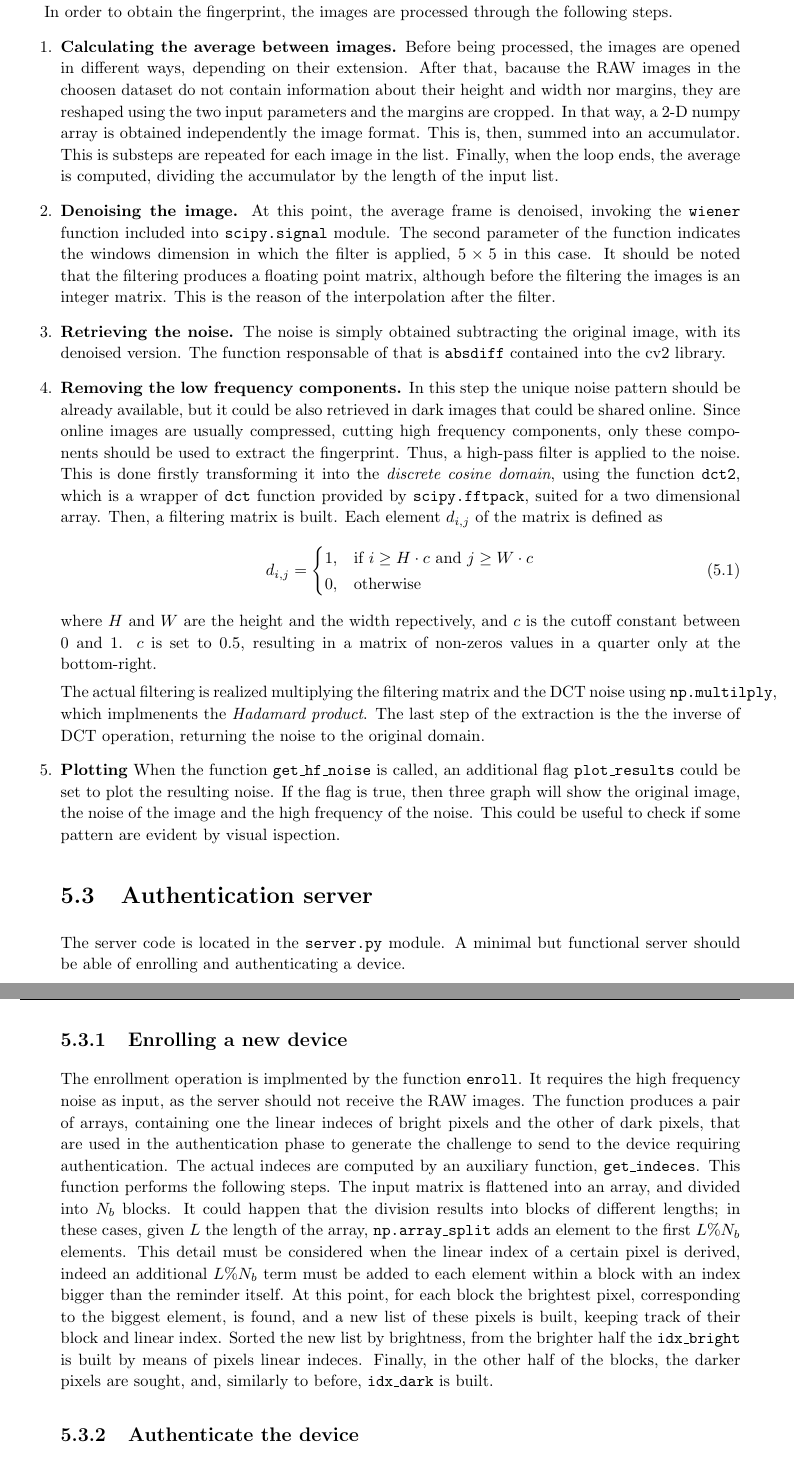
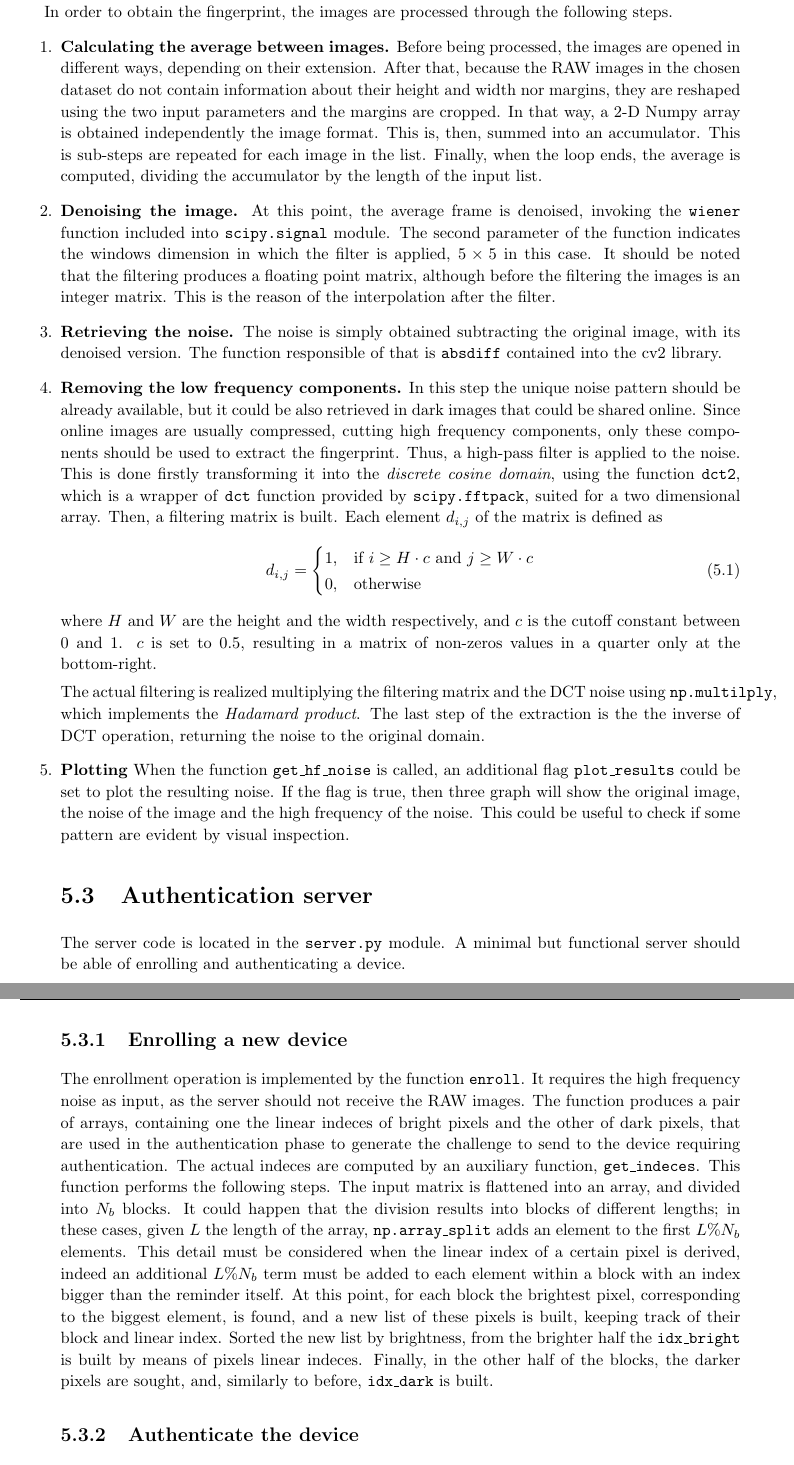
Before and after one commit to doreado/camPUF, a LaTeX thesis (docs/report/report.tex, which reads docs/report/chapters/implementation.tex): two parts of pages 20 and 21 of 29, joined at a grey line, cut so that both start at the same text. Compiled offline with pdfLaTeX.

Commit message:
fix typos

```diff
--- a/docs/report/chapters/implementation.tex
+++ b/docs/report/chapters/implementation.tex
@@ -32,28 +32,28 @@ The function \texttt{get\_hf\_noise} returns a Numpy array containing the high f
 In order to obtain the fingerprint, the images are processed through the following steps.
 \begin{enumerate}
 \item \textbf{Calculating the average between images.}
-        Before being processed, the images are opened in different ways, depending on their extension. After that, bacause the RAW images in the choosen dataset do not contain information about their height and width nor margins, they are reshaped using the two input parameters and the margins are cropped. In that way, a 2-D numpy array is obtained independently the image format. This is, then, summed into an accumulator. This is substeps are repeated for each image in the list. Finally, when the loop ends, the average is computed, dividing the accumulator by the length of the input list.
+        Before being processed, the images are opened in different ways, depending on their extension. After that, because the RAW images in the chosen dataset do not contain information about their height and width nor margins, they are reshaped using the two input parameters and the margins are cropped. In that way, a 2-D Numpy array is obtained independently the image format. This is, then, summed into an accumulator. This is sub-steps are repeated for each image in the list. Finally, when the loop ends, the average is computed, dividing the accumulator by the length of the input list.
 \item \textbf{Denoising the image.}
         At this point, the average frame is denoised, invoking the \texttt{wiener} function included into \texttt{scipy.signal} module. The second parameter of the function indicates the windows dimension in which the filter is applied, $5\times5$ in this case. It should be noted that the filtering produces a floating point matrix, although before the filtering the images is an integer matrix. This is the reason of the interpolation after the filter.
 \item \textbf{Retrieving the noise.}
-        The noise is simply obtained subtracting the original image, with its denoised version. The function responsable of that is \texttt{absdiff} contained into the cv2 library.
+        The noise is simply obtained subtracting the original image, with its denoised version. The function responsible of that is \texttt{absdiff} contained into the cv2 library.
 \item \textbf{Removing the low frequency components.}
         In this step the unique noise pattern should be already available, but it could be also retrieved in dark images that could be shared online. Since online images are usually compressed, cutting high frequency components, only these components should be used to extract the fingerprint. Thus, a high-pass filter is applied to the noise. This is done firstly transforming it into the \emph{discrete cosine domain}, using the function \texttt{dct2}, which is a wrapper of \texttt{dct} function provided by \texttt{scipy.fftpack}, suited for a two dimensional array. Then, a filtering matrix is built. Each element $d_{i,j}$ of the matrix is defined as
         \begin{equation}
           d_{i,j} = \begin{cases} 1, & \mbox{if } i \geq H \cdot c \mbox{ and } j \geq W \cdot c\\ 0, & \mbox{otherwise} \end{cases}
         \end{equation}
-        where $H$ and  $W$ are the height and the width repectively, and $c$ is the cutoff constant between 0 and 1.
+        where $H$ and  $W$ are the height and the width respectively, and $c$ is the cutoff constant between 0 and 1.
         $c$ is set to $0.5$, resulting in a matrix of non-zeros values in a quarter only at the bottom-right.
 
-        The actual filtering is realized multiplying the filtering matrix and the DCT noise using \texttt{np.multilply}, which implmenents the \emph{Hadamard product}. The last step of the extraction is the the inverse of DCT operation, returning the noise to the original domain.
+        The actual filtering is realized multiplying the filtering matrix and the DCT noise using \texttt{np.multilply}, which implements the \emph{Hadamard product}. The last step of the extraction is the the inverse of DCT operation, returning the noise to the original domain.
   \item \textbf{Plotting}
-        When the function \texttt{get\_hf\_noise} is called, an additional flag \texttt{plot\_results} could be set to plot the resulting noise. If the flag is true, then three graph will show the original image, the noise of the image and the high frequency of the noise. This could be useful to check if some pattern are evident by visual ispection.
+        When the function \texttt{get\_hf\_noise} is called, an additional flag \texttt{plot\_results} could be set to plot the resulting noise. If the flag is true, then three graph will show the original image, the noise of the image and the high frequency of the noise. This could be useful to check if some pattern are evident by visual inspection.
 
         \section{Authentication server}\label{sec:authserver}
         The server code is located in the \texttt{server.py} module. A minimal but functional server should be able of enrolling and authenticating a device.
 
         \subsection{Enrolling a new device}\label{subsec:enrollment}
-        The enrollment operation is implmented by the function \texttt{enroll}. It requires the high frequency noise as input, as the server should not receive the RAW images. The function produces a pair of arrays, containing one the linear indeces of bright pixels and the other of dark pixels, that are used in the authentication phase to generate the challenge to send to the device requiring authentication.
+        The enrollment operation is implemented by the function \texttt{enroll}. It requires the high frequency noise as input, as the server should not receive the RAW images. The function produces a pair of arrays, containing one the linear indeces of bright pixels and the other of dark pixels, that are used in the authentication phase to generate the challenge to send to the device requiring authentication.
         The actual indeces are computed by an auxiliary function, \texttt{get\_indeces}. This function performs the following steps. The input matrix is flattened into an array, and divided into $N_{b}$ blocks.
         It could happen that the division results into blocks of different lengths; in these cases, given $L$ the length of the array, \texttt{np.array\_split} adds an element to the first $L \% N_{b}$ elements. This detail must be considered when the linear index of a certain pixel is derived, indeed an additional $L \% N_{b}$ term must be added to each element within a block with an index bigger than the reminder itself.
         At this point, for each block the brightest pixel, corresponding to the biggest element, is found, and a new list of these pixels is built, keeping track of their block and linear index.
```
Also changed, not shown: docs/report/chapters/implementation.tex (6 more changed lines).
